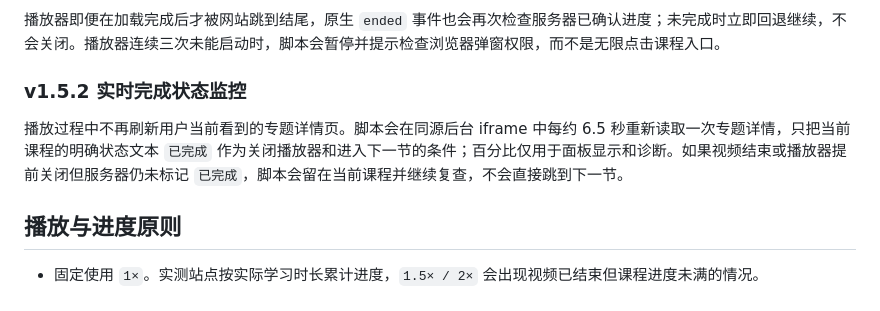
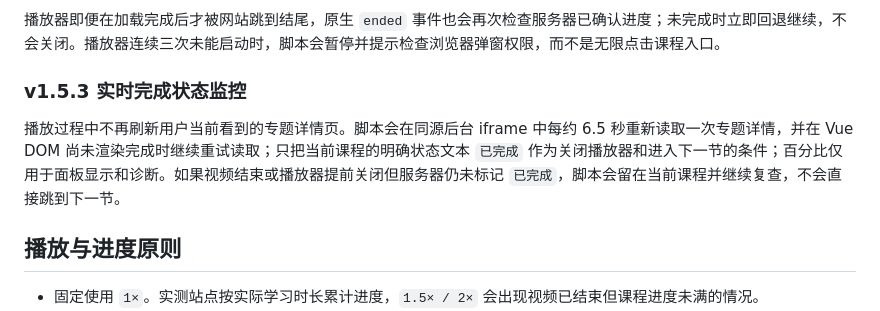
Before and after one commit to Linkegee/gdgbpx-workshop-helper, a Markdown page: README.md, the part around the change. Rendered like a GitHub page.

Commit message:
Document Vue probe render retry

```diff
--- a/README.md
+++ b/README.md
@@ -66,9 +66,9 @@ Tampermonkey 菜单中也提供“复制诊断日志 / 下载诊断日志 / 清
 
 播放器即便在加载完成后才被网站跳到结尾，原生 `ended` 事件也会再次检查服务器已确认进度；未完成时立即回退继续，不会关闭。播放器连续三次未能启动时，脚本会暂停并提示检查浏览器弹窗权限，而不是无限点击课程入口。
 
-### v1.5.2 实时完成状态监控
+### v1.5.3 实时完成状态监控
 
-播放过程中不再刷新用户当前看到的专题详情页。脚本会在同源后台 iframe 中每约 6.5 秒重新读取一次专题详情，只把当前课程的明确状态文本 `已完成` 作为关闭播放器和进入下一节的条件；百分比仅用于面板显示和诊断。如果视频结束或播放器提前关闭但服务器仍未标记 `已完成`，脚本会留在当前课程并继续复查，不会直接跳到下一节。
+播放过程中不再刷新用户当前看到的专题详情页。脚本会在同源后台 iframe 中每约 6.5 秒重新读取一次专题详情，并在 Vue DOM 尚未渲染完成时继续重试读取；只把当前课程的明确状态文本 `已完成` 作为关闭播放器和进入下一节的条件；百分比仅用于面板显示和诊断。如果视频结束或播放器提前关闭但服务器仍未标记 `已完成`，脚本会留在当前课程并继续复查，不会直接跳到下一节。
 
 ## 播放与进度原则
 
```
